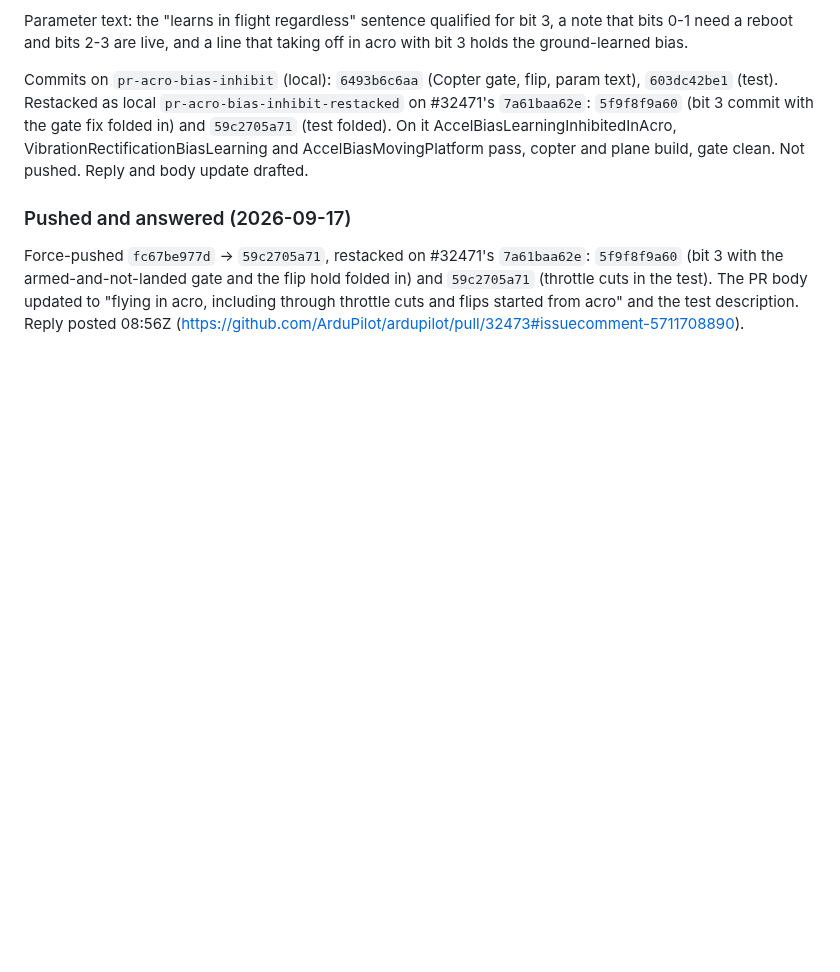
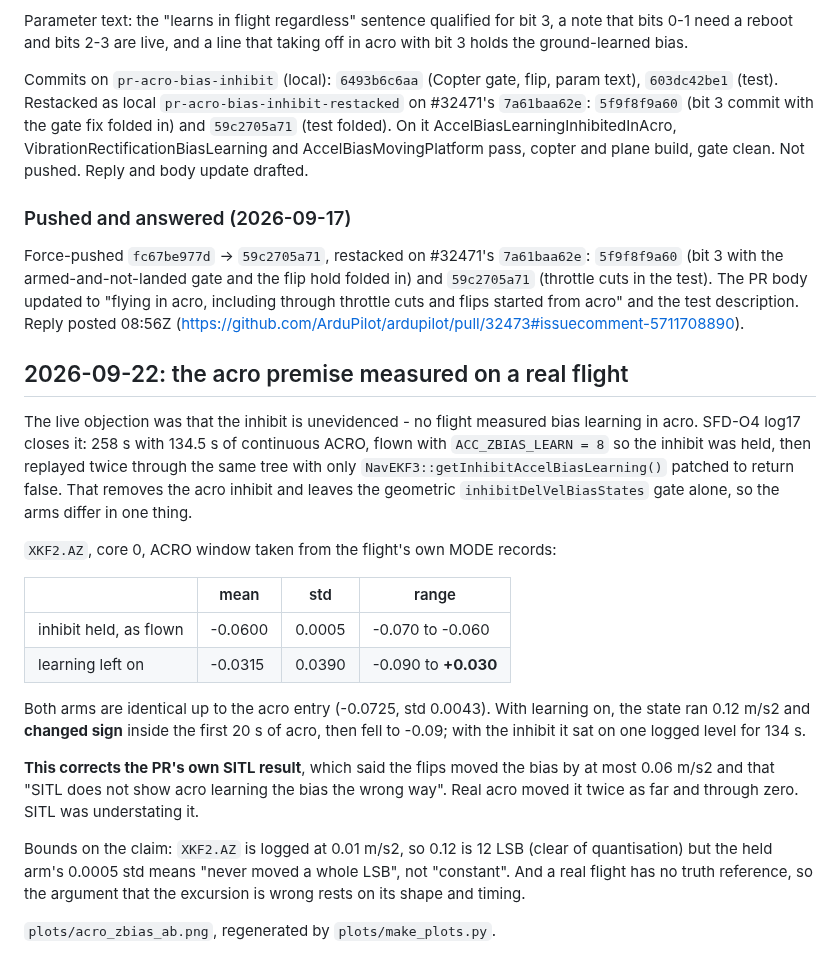
Before and after one commit to fossuav/ardupilot-pr-analysis, a Markdown page: 32473/README.md, the part around the change. GitHub-like rendering; blank space fills up the shorter version.

```diff
--- a/32473/README.md
+++ b/32473/README.md
@@ -426,3 +426,34 @@ flip hold folded in) and `59c2705a71` (throttle cuts in the test). The PR
 body updated to "flying in acro, including through throttle cuts and flips
 started from acro" and the test description. Reply posted 08:56Z
 (https://github.com/ArduPilot/ardupilot/pull/32473#issuecomment-5711708890).
+
+## 2026-09-22: the acro premise measured on a real flight
+
+The live objection was that the inhibit is unevidenced - no flight measured bias
+learning in acro. SFD-O4 log17 closes it: 258 s with 134.5 s of continuous ACRO,
+flown with `ACC_ZBIAS_LEARN = 8` so the inhibit was held, then replayed twice
+through the same tree with only `NavEKF3::getInhibitAccelBiasLearning()` patched
+to return false. That removes the acro inhibit and leaves the geometric
+`inhibitDelVelBiasStates` gate alone, so the arms differ in one thing.
+
+`XKF2.AZ`, core 0, ACRO window taken from the flight's own MODE records:
+
+| | mean | std | range |
+|---|---|---|---|
+| inhibit held, as flown | -0.0600 | 0.0005 | -0.070 to -0.060 |
+| learning left on | -0.0315 | 0.0390 | -0.090 to **+0.030** |
+
+Both arms are identical up to the acro entry (-0.0725, std 0.0043). With learning
+on, the state ran 0.12 m/s2 and **changed sign** inside the first 20 s of acro,
+then fell to -0.09; with the inhibit it sat on one logged level for 134 s.
+
+**This corrects the PR's own SITL result**, which said the flips moved the bias by
+at most 0.06 m/s2 and that "SITL does not show acro learning the bias the wrong
+way". Real acro moved it twice as far and through zero. SITL was understating it.
+
+Bounds on the claim: `XKF2.AZ` is logged at 0.01 m/s2, so 0.12 is 12 LSB (clear of
+quantisation) but the held arm's 0.0005 std means "never moved a whole LSB", not
+"constant". And a real flight has no truth reference, so the argument that the
+excursion is wrong rests on its shape and timing.
+
+`plots/acro_zbias_ab.png`, regenerated by `plots/make_plots.py`.
```
Also changed, not shown: 34292/README.md (+28 -0 lines), 32473/plots/acro_zbias_ab.png (added), 34292/plots/flow_hgt_min_log12.png (added), 2 other files.
